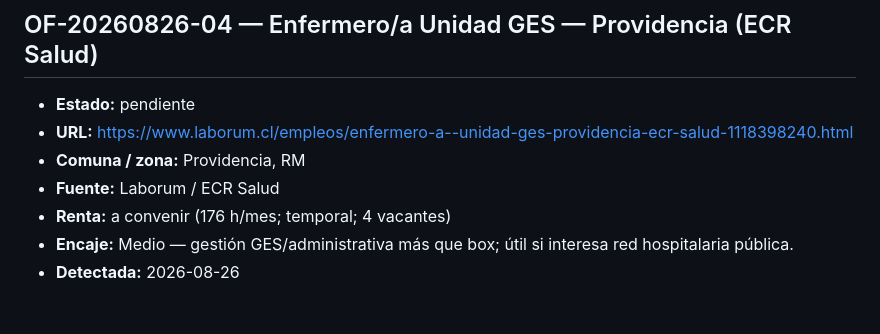
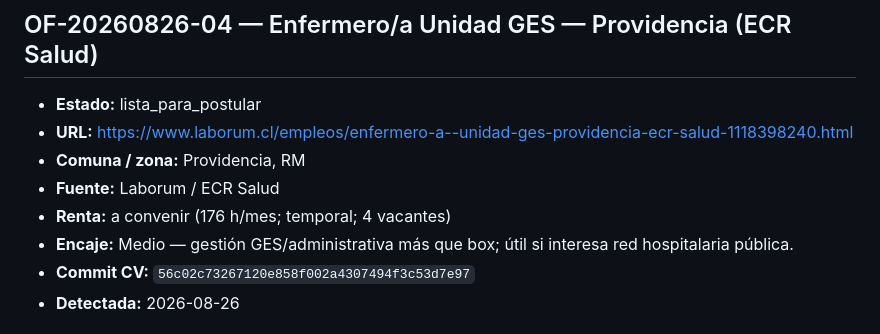
Before and after one commit to guillermoprojaslema/Agarra-la-Pallapp, a Markdown page: ofertas/pendientes.md, the part around the change. Drawn GitHub-style.

Commit message:
Marcar OF-20260826-04 lista_para_postular con hash del CV.

```diff
--- a/ofertas/pendientes.md
+++ b/ofertas/pendientes.md
@@ -44,12 +44,13 @@ Estados: `pendiente` · `en_adaptacion` · `lista_para_postular` · `postulada`
 
 ## OF-20260826-04 — Enfermero/a Unidad GES — Providencia (ECR Salud)
 
-- **Estado:** pendiente
+- **Estado:** lista_para_postular
 - **URL:** https://www.laborum.cl/empleos/enfermero-a--unidad-ges-providencia-ecr-salud-1118398240.html
 - **Comuna / zona:** Providencia, RM
 - **Fuente:** Laborum / ECR Salud
 - **Renta:** a convenir (176 h/mes; temporal; 4 vacantes)
 - **Encaje:** Medio — gestión GES/administrativa más que box; útil si interesa red hospitalaria pública.
+- **Commit CV:** `56c02c73267120e858f002a4307494f3c53d7e97`
 - **Detectada:** 2026-08-26
 
 ## OF-20260826-05 — Enfermera(o) Coordinador(a) de Estudios Clínicos — Saapa (Santiago)
```
